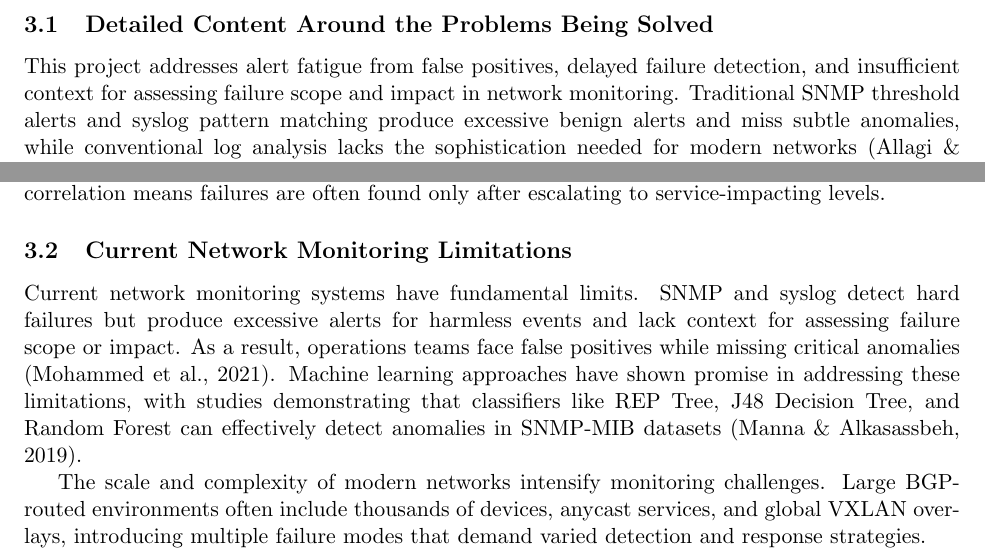
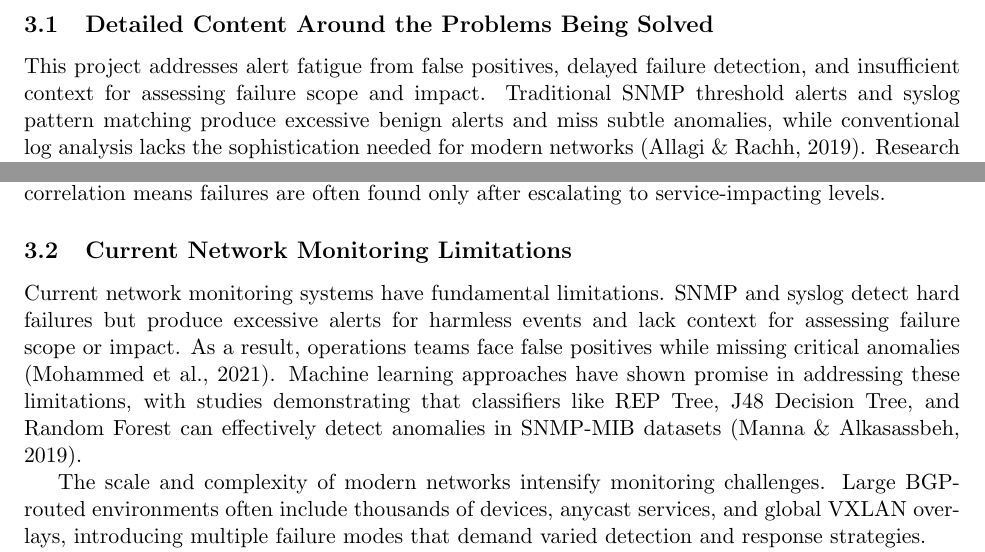
Before and after one commit to mhernandezit/capstone-anomaly, a LaTeX document (docs/presentations/final_project_draft_focused.tex): two parts of page 5 of 7, joined at a grey line, cut so that both start at the same text. Compiled offline with pdfLaTeX.

Commit message:
More edits

```diff
--- a/docs/presentations/final_project_draft_focused.tex
+++ b/docs/presentations/final_project_draft_focused.tex
@@ -100,7 +100,7 @@ This problem is urgent due to increasingly complex networks and the need for ada
 
 \subsection{Detailed Content Around the Problems Being Solved}
 
-This project addresses alert fatigue from false positives, delayed failure detection, and insufficient context for assessing failure scope and impact in network monitoring. Traditional SNMP threshold alerts and syslog pattern matching produce excessive benign alerts and miss subtle anomalies, while conventional log analysis lacks the sophistication needed for modern networks (Allagi \& Rachh, 2019). Research has shown that among SNMP-MIB groups, the Interface and IP groups are most affected by various failure types and anomalies, while ICMP, TCP, and UDP groups are less impacted (Manna \& Alkasassbeh, 2019), highlighting the need for targeted monitoring strategies that can quickly identify scope and severity.
+This project addresses alert fatigue from false positives, delayed failure detection, and insufficient context for assessing failure scope and impact. Traditional SNMP threshold alerts and syslog pattern matching produce excessive benign alerts and miss subtle anomalies, while conventional log analysis lacks the sophistication needed for modern networks (Allagi \& Rachh, 2019). Research has shown that among SNMP-MIB groups, the Interface and IP groups are most affected by various failure types and anomalies, while ICMP, TCP, and UDP groups are less impacted (Manna \& Alkasassbeh, 2019), highlighting the need for targeted monitoring strategies that can quickly identify scope and severity.
 
 These problems arise from the complexity of modern network architectures and the limits of traditional monitoring. Large networks have thousands of devices with various failure modes, such as hardware issues, environmental factors, and routing anomalies. Current systems lack topology awareness and multi-modal data correlation, making it hard to separate normal variations from true anomalies.
 
@@ -110,7 +110,7 @@ Solving these problems is urgent as they affect network reliability and efficien
 
 \subsection{Current Network Monitoring Limitations}
 
-Current network monitoring systems have fundamental limits. SNMP and syslog detect hard failures but produce excessive alerts for harmless events and lack context for assessing failure scope or impact. As a result, operations teams face false positives while missing critical anomalies (Mohammed et al., 2021). Machine learning approaches have shown promise in addressing these limitations, with studies demonstrating that classifiers like REP Tree, J48 Decision Tree, and Random Forest can effectively detect anomalies in SNMP-MIB datasets (Manna \& Alkasassbeh, 2019).
+Current network monitoring systems have fundamental limitations. SNMP and syslog detect hard failures but produce excessive alerts for harmless events and lack context for assessing failure scope or impact. As a result, operations teams face false positives while missing critical anomalies (Mohammed et al., 2021). Machine learning approaches have shown promise in addressing these limitations, with studies demonstrating that classifiers like REP Tree, J48 Decision Tree, and Random Forest can effectively detect anomalies in SNMP-MIB datasets (Manna \& Alkasassbeh, 2019).
 
 The scale and complexity of modern networks intensify monitoring challenges. Large BGP-routed environments often include thousands of devices, anycast services, and global VXLAN overlays, introducing multiple failure modes that demand varied detection and response strategies.
 
```
Also changed, not shown: docs/presentations/final_project_draft_focused.pdf.
